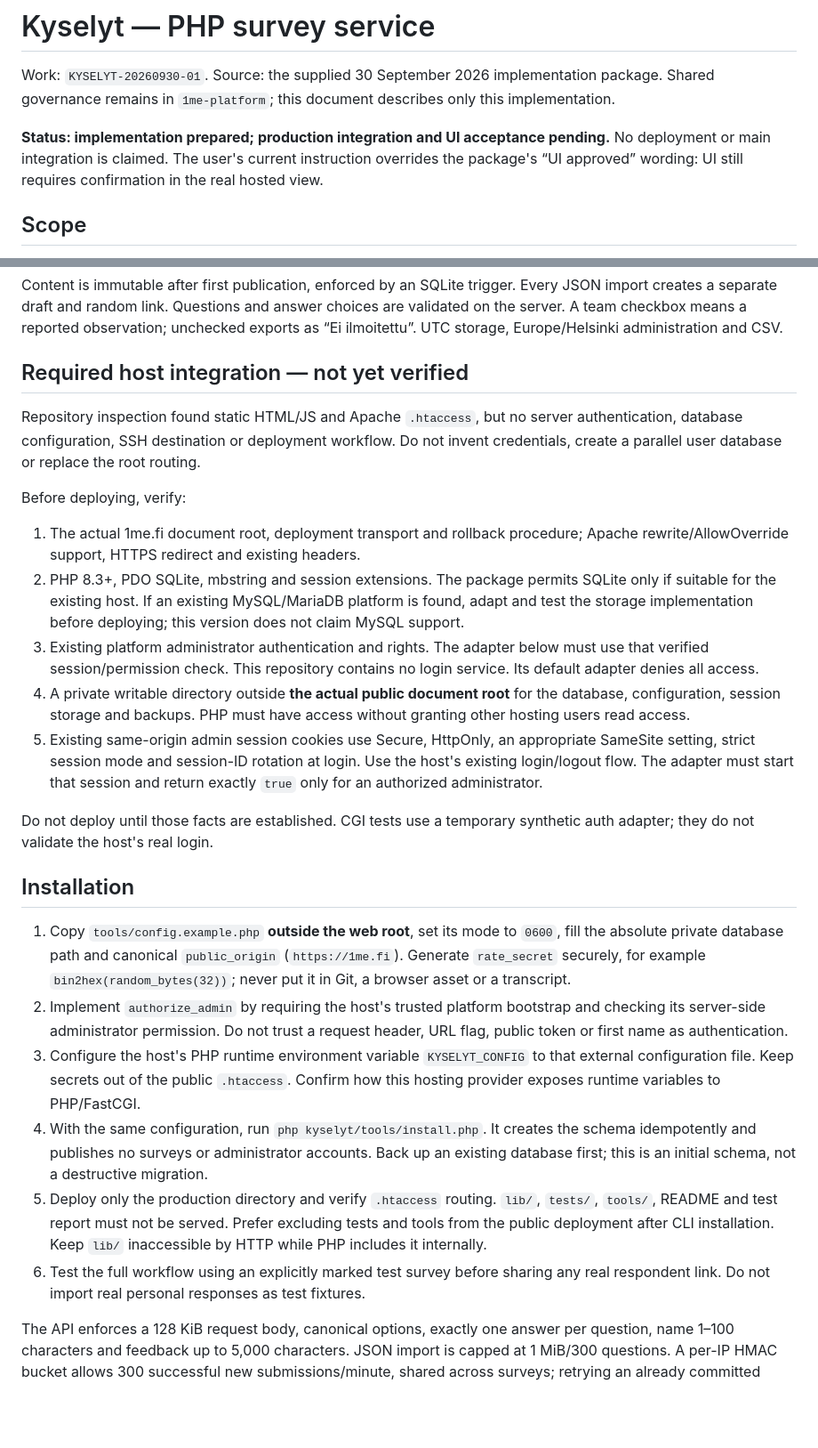
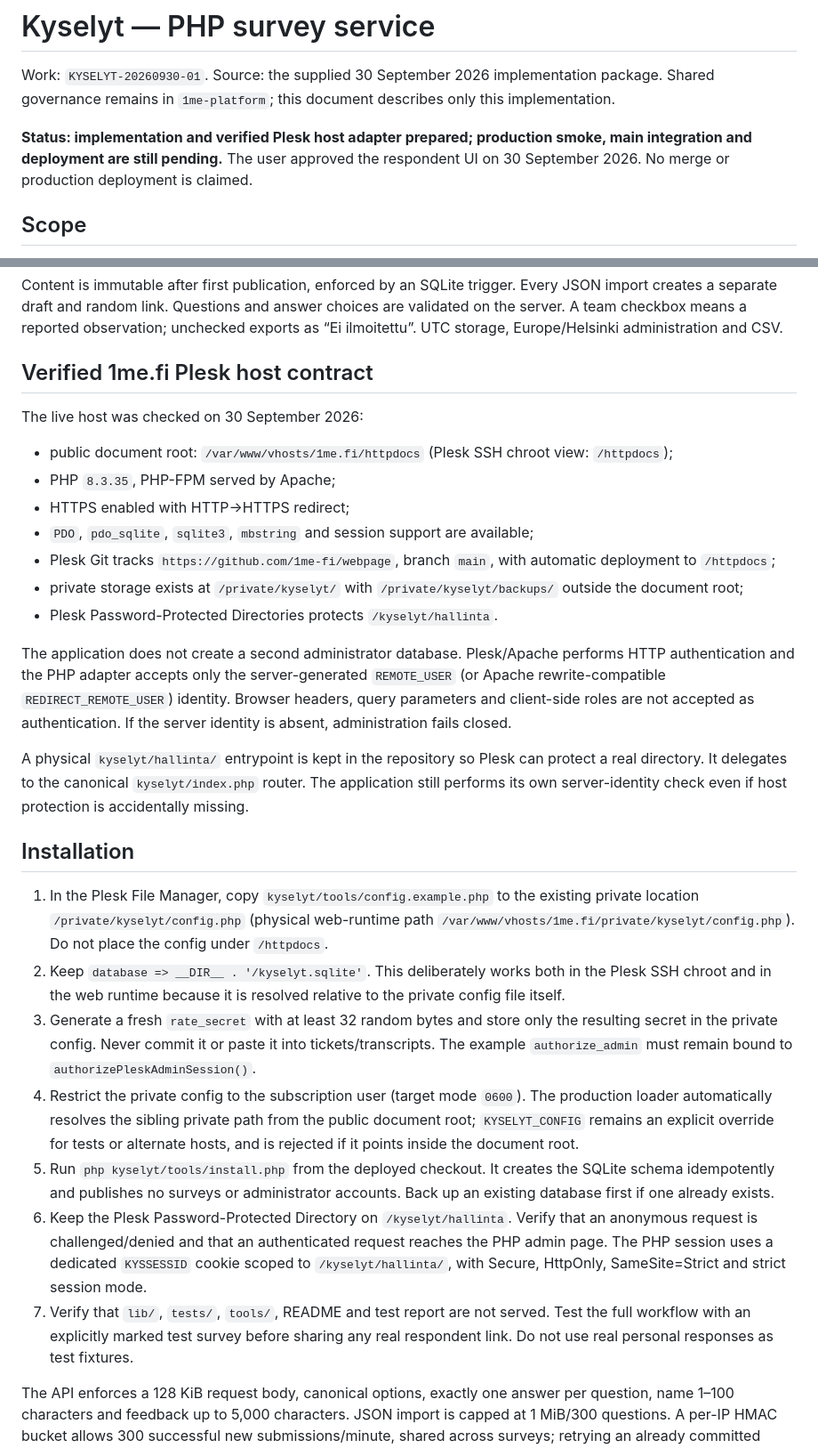
Before and after one commit to 1me-fi/webpage, a Markdown page: kyselyt/README.md, 2 parts joined by grey strips. Shown at 89% size. Drawn GitHub-style; blank space fills up the shorter version.

Commit message:
docs(kyselyt): document verified Plesk integration

```diff
--- a/kyselyt/README.md
+++ b/kyselyt/README.md
@@ -2,7 +2,7 @@
 
 Work: `KYSELYT-20260930-01`. Source: the supplied 30 September 2026 implementation package. Shared governance remains in `1me-platform`; this document describes only this implementation.
 
-**Status: implementation prepared; production integration and UI acceptance pending.** No deployment or main integration is claimed. The user's current instruction overrides the package's “UI approved” wording: UI still requires confirmation in the real hosted view.
+**Status: implementation and verified Plesk host adapter prepared; production smoke, main integration and deployment are still pending.** The user approved the respondent UI on 30 September 2026. No merge or production deployment is claimed.
 
 ## Scope
 
@@ -16,28 +16,31 @@ All production files are in `/kyselyt/`; the existing root page, root `.htaccess
 
 Content is immutable after first publication, enforced by an SQLite trigger. Every JSON import creates a separate draft and random link. Questions and answer choices are validated on the server. A team checkbox means a reported observation; unchecked exports as “Ei ilmoitettu”. UTC storage, Europe/Helsinki administration and CSV.
 
-## Required host integration — not yet verified
+## Verified 1me.fi Plesk host contract
 
-Repository inspection found static HTML/JS and Apache `.htaccess`, but no server authentication, database configuration, SSH destination or deployment workflow. Do not invent credentials, create a parallel user database or replace the root routing.
+The live host was checked on 30 September 2026:
 
-Before deploying, verify:
+- public document root: `/var/www/vhosts/1me.fi/httpdocs` (Plesk SSH chroot view: `/httpdocs`);
+- PHP `8.3.35`, PHP-FPM served by Apache;
+- HTTPS enabled with HTTP→HTTPS redirect;
+- `PDO`, `pdo_sqlite`, `sqlite3`, `mbstring` and session support are available;
+- Plesk Git tracks `https://github.com/1me-fi/webpage`, branch `main`, with automatic deployment to `/httpdocs`;
+- private storage exists at `/private/kyselyt/` with `/private/kyselyt/backups/` outside the document root;
+- Plesk Password-Protected Directories protects `/kyselyt/hallinta`.
 
-1. The actual 1me.fi document root, deployment transport and rollback procedure; Apache rewrite/AllowOverride support, HTTPS redirect and existing headers.
-2. PHP 8.3+, PDO SQLite, mbstring and session extensions. The package permits SQLite only if suitable for the existing host. If an existing MySQL/MariaDB platform is found, adapt and test the storage implementation before deploying; this version does not claim MySQL support.
-3. Existing platform administrator authentication and rights. The adapter below must use that verified session/permission check. This repository contains no login service. Its default adapter denies all access.
-4. A private writable directory outside **the actual public document root** for the database, configuration, session storage and backups. PHP must have access without granting other hosting users read access.
-5. Existing same-origin admin session cookies use Secure, HttpOnly, an appropriate SameSite setting, strict session mode and session-ID rotation at login. Use the host's existing login/logout flow. The adapter must start that session and return exactly `true` only for an authorized administrator.
+The application does not create a second administrator database. Plesk/Apache performs HTTP authentication and the PHP adapter accepts only the server-generated `REMOTE_USER` (or Apache rewrite-compatible `REDIRECT_REMOTE_USER`) identity. Browser headers, query parameters and client-side roles are not accepted as authentication. If the server identity is absent, administration fails closed.
 
-Do not deploy until those facts are established. CGI tests use a temporary synthetic auth adapter; they do not validate the host's real login.
+A physical `kyselyt/hallinta/` entrypoint is kept in the repository so Plesk can protect a real directory. It delegates to the canonical `kyselyt/index.php` router. The application still performs its own server-identity check even if host protection is accidentally missing.
 
 ## Installation
 
-1. Copy `tools/config.example.php` **outside the web root**, set its mode to `0600`, fill the absolute private database path and canonical `public_origin` (`https://1me.fi`). Generate `rate_secret` securely, for example `bin2hex(random_bytes(32))`; never put it in Git, a browser asset or a transcript.
-2. Implement `authorize_admin` by requiring the host's trusted platform bootstrap and checking its server-side administrator permission. Do not trust a request header, URL flag, public token or first name as authentication.
-3. Configure the host's PHP runtime environment variable `KYSELYT_CONFIG` to that external configuration file. Keep secrets out of the public `.htaccess`. Confirm how this hosting provider exposes runtime variables to PHP/FastCGI.
-4. With the same configuration, run `php kyselyt/tools/install.php`. It creates the schema idempotently and publishes no surveys or administrator accounts. Back up an existing database first; this is an initial schema, not a destructive migration.
-5. Deploy only the production directory and verify `.htaccess` routing. `lib/`, `tests/`, `tools/`, README and test report must not be served. Prefer excluding tests and tools from the public deployment after CLI installation. Keep `lib/` inaccessible by HTTP while PHP includes it internally.
-6. Test the full workflow using an explicitly marked test survey before sharing any real respondent link. Do not import real personal responses as test fixtures.
+1. In the Plesk File Manager, copy `kyselyt/tools/config.example.php` to the existing private location `/private/kyselyt/config.php` (physical web-runtime path `/var/www/vhosts/1me.fi/private/kyselyt/config.php`). Do not place the config under `/httpdocs`.
+2. Keep `database => __DIR__ . '/kyselyt.sqlite'`. This deliberately works both in the Plesk SSH chroot and in the web runtime because it is resolved relative to the private config file itself.
+3. Generate a fresh `rate_secret` with at least 32 random bytes and store only the resulting secret in the private config. Never commit it or paste it into tickets/transcripts. The example `authorize_admin` must remain bound to `authorizePleskAdminSession()`.
+4. Restrict the private config to the subscription user (target mode `0600`). The production loader automatically resolves the sibling private path from the public document root; `KYSELYT_CONFIG` remains an explicit override for tests or alternate hosts, and is rejected if it points inside the document root.
+5. Run `php kyselyt/tools/install.php` from the deployed checkout. It creates the SQLite schema idempotently and publishes no surveys or administrator accounts. Back up an existing database first if one already exists.
+6. Keep the Plesk Password-Protected Directory on `/kyselyt/hallinta`. Verify that an anonymous request is challenged/denied and that an authenticated request reaches the PHP admin page. The PHP session uses a dedicated `KYSSESSID` cookie scoped to `/kyselyt/hallinta/`, with Secure, HttpOnly, SameSite=Strict and strict session mode.
+7. Verify that `lib/`, `tests/`, `tools/`, README and test report are not served. Test the full workflow with an explicitly marked test survey before sharing any real respondent link. Do not use real personal responses as test fixtures.
 
 The API enforces a 128 KiB request body, canonical options, exactly one answer per question, name 1–100 characters and feedback up to 5,000 characters. JSON import is capped at 1 MiB/300 questions. A per-IP HMAC bucket allows 300 successful new submissions/minute, shared across surveys; retrying an already committed payload does not consume this quota. Buckets expire after one hour. Raw IPs are not stored by this application. Verify hosting access-log policy separately; disable request-body logging and protect logs containing respondent URLs. Apply the host's request-rate/body controls for malformed-request floods, with a group-training shared-network allowance.
 
```
Also changed, not shown: other parts of kyselyt/README.md (+2 -1 lines).
